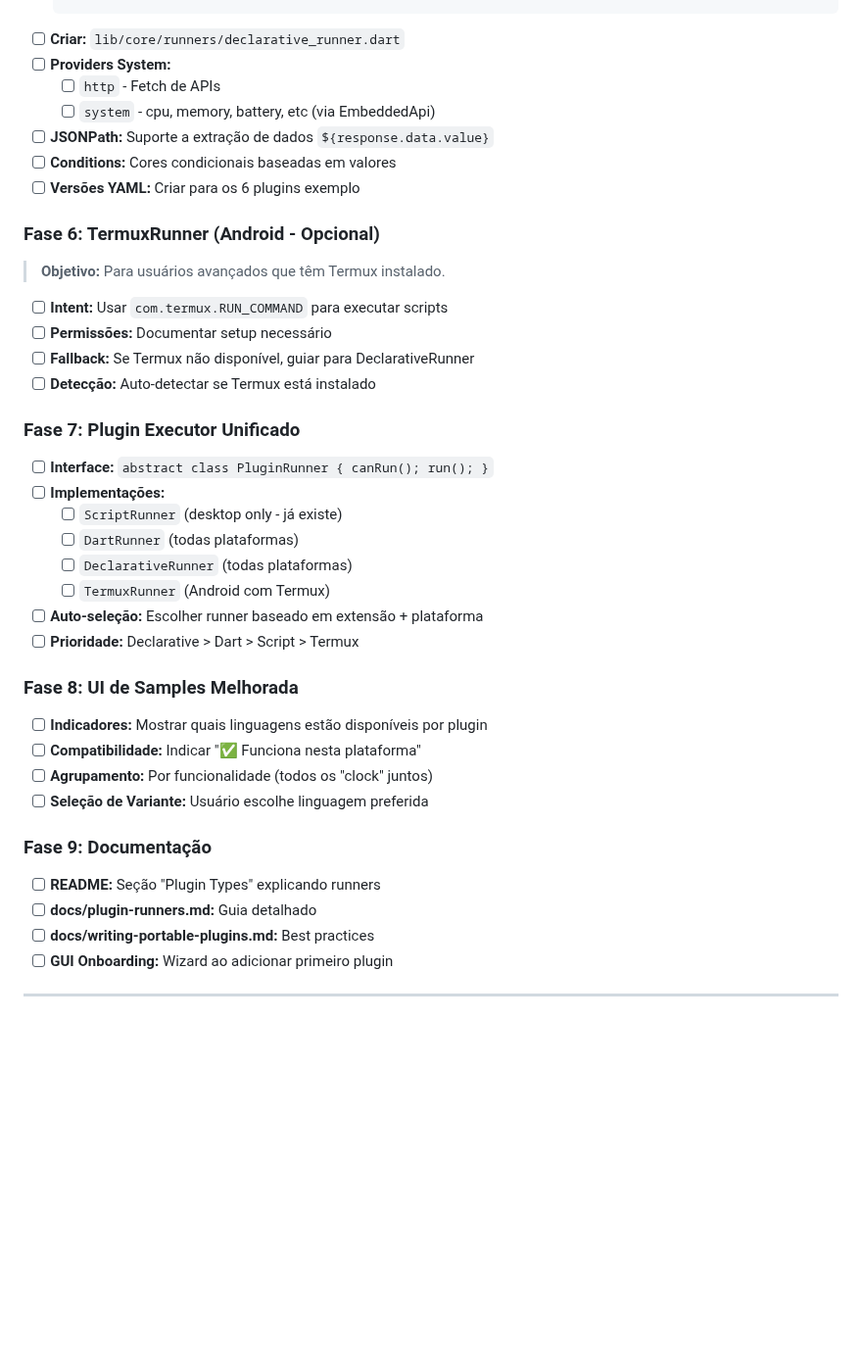
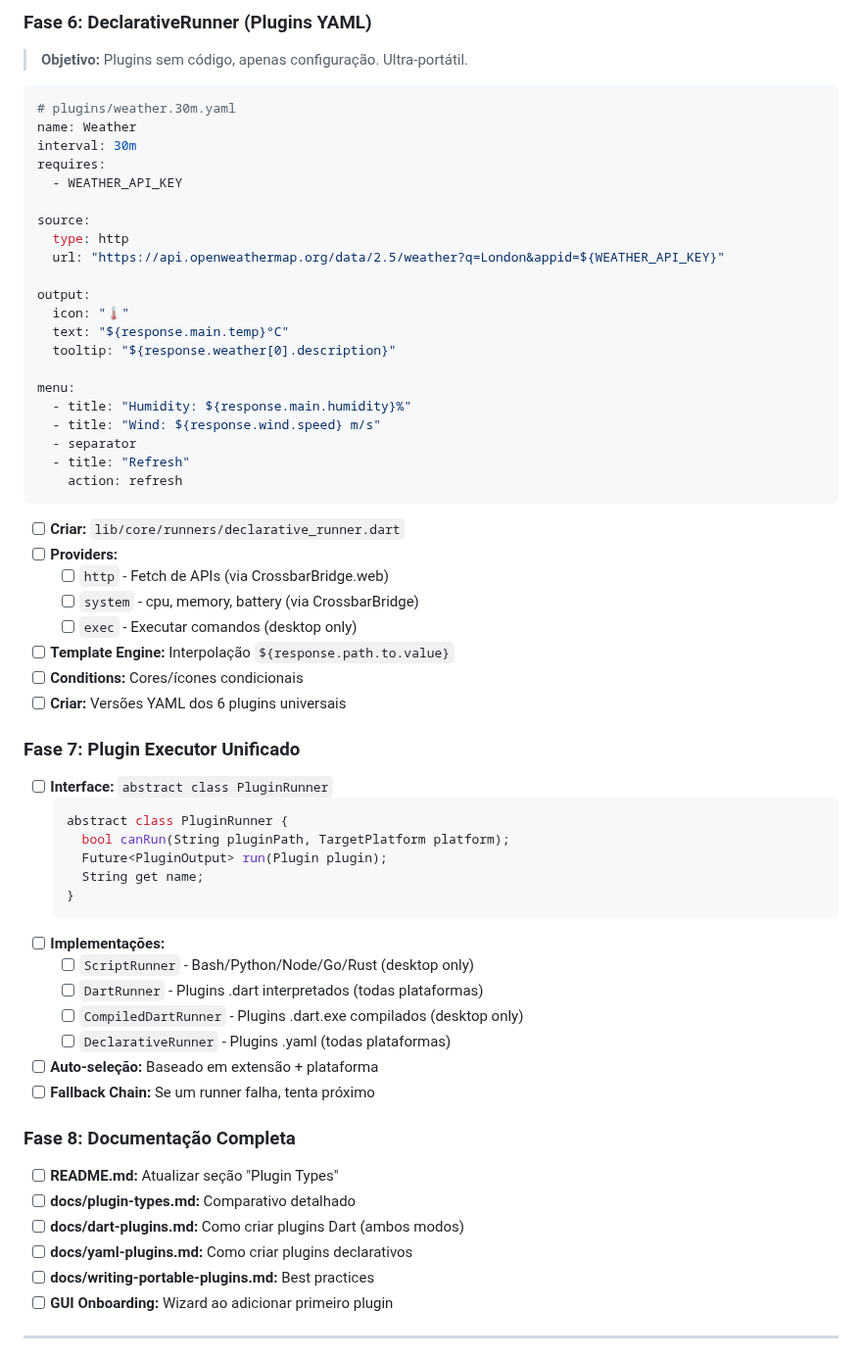
Before and after one commit to verseles/crossbar, a Markdown page: ROADMAP.md, the part around one of its changes. Shown at 98% size. Drawn GitHub-style; blank space fills up the shorter version.

````diff
--- a/ROADMAP.md
+++ b/ROADMAP.md
@@ -182,42 +225,64 @@ Antes de avançar, reconhecemos o que existe e o que falta para atingir a promes
+### Fase 6: DeclarativeRunner (Plugins YAML)
+
+> **Objetivo:** Plugins sem código, apenas configuração. Ultra-portátil.
+
+```yaml
+# plugins/weather.30m.yaml
+name: Weather
+interval: 30m
+requires:
+  - WEATHER_API_KEY
+
+source:
+  type: http
+  url: "https://api.openweathermap.org/data/2.5/weather?q=London&appid=${WEATHER_API_KEY}"
+
+output:
+  icon: "🌡️"
+  text: "${response.main.temp}°C"
+  tooltip: "${response.weather[0].description}"
+
+menu:
+  - title: "Humidity: ${response.main.humidity}%"
+  - title: "Wind: ${response.wind.speed} m/s"
+  - separator
+  - title: "Refresh"
+    action: refresh
+```
+
 - [ ] **Criar:** `lib/core/runners/declarative_runner.dart`
-- [ ] **Providers System:**
-  - [ ] `http` - Fetch de APIs
-  - [ ] `system` - cpu, memory, battery, etc (via EmbeddedApi)
-- [ ] **JSONPath:** Suporte a extração de dados `${response.data.value}`
-- [ ] **Conditions:** Cores condicionais baseadas em valores
-- [ ] **Versões YAML:** Criar para os 6 plugins exemplo
-
-### Fase 6: TermuxRunner (Android - Opcional)
-
-> **Objetivo:** Para usuários avançados que têm Termux instalado.
-
-- [ ] **Intent:** Usar `com.termux.RUN_COMMAND` para executar scripts
-- [ ] **Permissões:** Documentar setup necessário
-- [ ] **Fallback:** Se Termux não disponível, guiar para DeclarativeRunner
-- [ ] **Detecção:** Auto-detectar se Termux está instalado
+- [ ] **Providers:**
+  - [ ] `http` - Fetch de APIs (via CrossbarBridge.web)
+  - [ ] `system` - cpu, memory, battery (via CrossbarBridge)
+  - [ ] `exec` - Executar comandos (desktop only)
+- [ ] **Template Engine:** Interpolação `${response.path.to.value}`
+- [ ] **Conditions:** Cores/ícones condicionais
+- [ ] **Criar:** Versões YAML dos 6 plugins universais
 
 ### Fase 7: Plugin Executor Unificado
 
-- [ ] **Interface:** `abstract class PluginRunner { canRun(); run(); }`
+- [ ] **Interface:** `abstract class PluginRunner`
+  ```dart
+  abstract class PluginRunner {
+    bool canRun(String pluginPath, TargetPlatform platform);
+    Future<PluginOutput> run(Plugin plugin);
+    String get name;
+  }
+  ```
 - [ ] **Implementações:**
-  - [ ] `ScriptRunner` (desktop only - já existe)
-  - [ ] `DartRunner` (todas plataformas)
-  - [ ] `DeclarativeRunner` (todas plataformas)
-  - [ ] `TermuxRunner` (Android com Termux)
-- [ ] **Auto-seleção:** Escolher runner baseado em extensão + plataforma
-- [ ] **Prioridade:** Declarative > Dart > Script > Termux
+  - [ ] `ScriptRunner` - Bash/Python/Node/Go/Rust (desktop only)
+  - [ ] `DartRunner` - Plugins .dart interpretados (todas plataformas)
+  - [ ] `CompiledDartRunner` - Plugins .dart.exe compilados (desktop only)
+  - [ ] `DeclarativeRunner` - Plugins .yaml (todas plataformas)
+- [ ] **Auto-seleção:** Baseado em extensão + plataforma
+- [ ] **Fallback Chain:** Se um runner falha, tenta próximo
 
-### Fase 8: UI de Samples Melhorada
+### Fase 8: Documentação Completa
 
-- [ ] **Indicadores:** Mostrar quais linguagens estão disponíveis por plugin
-- [ ] **Compatibilidade:** Indicar "✅ Funciona nesta plataforma"
-- [ ] **Agrupamento:** Por funcionalidade (todos os "clock" juntos)
-- [ ] **Seleção de Variante:** Usuário escolhe linguagem preferida
-
-### Fase 9: Documentação
-
-- [ ] **README:** Seção "Plugin Types" explicando runners
-- [ ] **docs/plugin-runners.md:** Guia detalhado
+- [ ] **README.md:** Atualizar seção "Plugin Types"
+- [ ] **docs/plugin-types.md:** Comparativo detalhado
+- [ ] **docs/dart-plugins.md:** Como criar plugins Dart (ambos modos)
+- [ ] **docs/yaml-plugins.md:** Como criar plugins declarativos
 - [ ] **docs/writing-portable-plugins.md:** Best practices
 - [ ] **GUI Onboarding:** Wizard ao adicionar primeiro plugin
 
````
Also changed, not shown: other parts of ROADMAP.md (+73 -30 lines).
